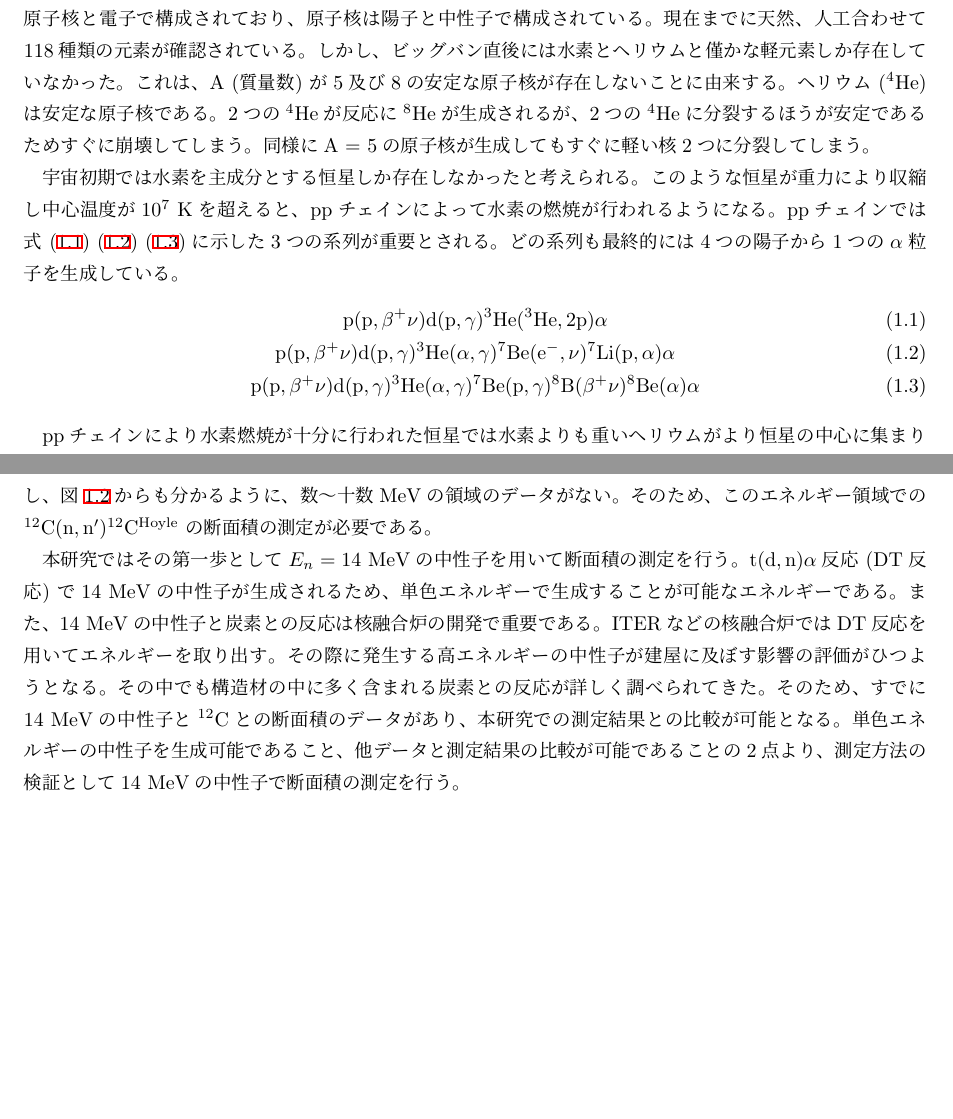
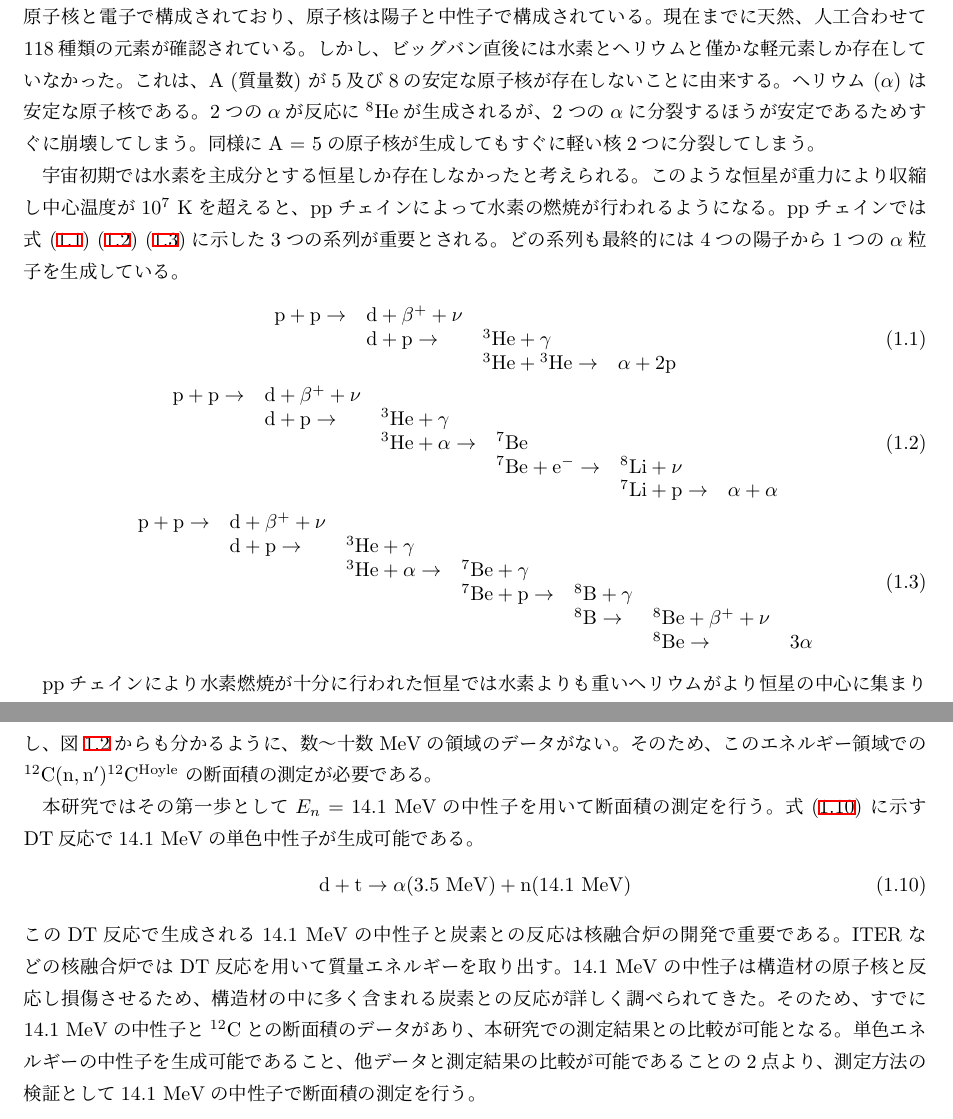
Before and after one commit to takanobu-doi/shuron, a LaTeX thesis (master.tex, which reads intro.tex): two parts of pages 7 and 9 of 19, joined at a grey line, cut so that both start at the same text, the shorter picture padded with empty space. Compiled offline with pLaTeX and dvipdfmx.

Commit message:
edit intro

```diff
--- a/intro.tex
+++ b/intro.tex
@@ -8,9 +8,9 @@
 現在までに天然、人工合わせて118種類の元素が確認されている。
 しかし、ビッグバン直後には水素とヘリウムと僅かな軽元素しか存在していなかった。
 これは、A (質量数) が5及び8の安定な原子核が存在しないことに由来する。
-ヘリウム (${}^{4}\rm{He}$) は安定な原子核である。
-2つの${}^{4}\rm{He}$が反応に${}^{8}\rm{He}$が生成されるが、
-2つの${}^{4}\rm{He}$に分裂するほうが安定であるためすぐに崩壊してしまう。
+ヘリウム ($\alpha$) は安定な原子核である。
+2つの$\alpha$が反応に${}^{8}\rm{He}$が生成されるが、
+2つの$\alpha$に分裂するほうが安定であるためすぐに崩壊してしまう。
 同様にA = 5の原子核が生成してもすぐに軽い核2つに分裂してしまう。
 
 宇宙初期では水素を主成分とする恒星しか存在しなかったと考えられる。
@@ -18,10 +18,32 @@
 ppチェインによって水素の燃焼が行われるようになる。
 ppチェインでは式 (\ref{eq::pp1}) (\ref{eq::pp2}) (\ref{eq::pp3})に示した3つの系列が重要とされる。
 どの系列も最終的には4つの陽子から1つの$\alpha$粒子を生成している。
+%\begin{gather}
+%  \rm{p}(\rm{p},\beta^{+}\nu)\rm{d}(\rm{p},\gamma){}^{3}\rm{He}({}^{3}\rm{He},2\rm{p})\alpha\label{eq::pp1}\\
+%  \rm{p}(\rm{p},\beta^{+}\nu)\rm{d}(\rm{p},\gamma){}^{3}\rm{He}(\alpha,\gamma){}^{7}\rm{Be}(\rm{e}^{-},\nu){}^{7}\rm{Li}(\rm{p},\alpha)\alpha\label{eq::pp2}\\
+%  \rm{p}(\rm{p},\beta^{+}\nu)\rm{d}(\rm{p},\gamma){}^{3}\rm{He}(\alpha,\gamma){}^{7}\rm{Be}(\rm{p},\gamma){}^{8}\rm{B}(\beta^{+}\nu){}^{8}\rm{Be}(\alpha)\alpha\label{eq::pp3}
+%\end{gather}
 \begin{gather}
-  \rm{p}(\rm{p},\beta^{+}\nu)\rm{d}(\rm{p},\gamma){}^{3}\rm{He}({}^{3}\rm{He},2\rm{p})\alpha\label{eq::pp1}\\
-  \rm{p}(\rm{p},\beta^{+}\nu)\rm{d}(\rm{p},\gamma){}^{3}\rm{He}(\alpha,\gamma){}^{7}\rm{Be}(\rm{e}^{-},\nu){}^{7}\rm{Li}(\rm{p},\alpha)\alpha\label{eq::pp2}\\
-  \rm{p}(\rm{p},\beta^{+}\nu)\rm{d}(\rm{p},\gamma){}^{3}\rm{He}(\alpha,\gamma){}^{7}\rm{Be}(\rm{p},\gamma){}^{8}\rm{B}(\beta^{+}\nu){}^{8}\rm{Be}(\alpha)\alpha\label{eq::pp3}
+  \begin{array}{llll}
+    \rm{p} + \rm{p} \rightarrow & \rm{d} + \beta^{+} + \nu & &\\
+    & \rm{d} + \rm{p} \rightarrow & {}^{3}\rm{He} + \gamma &\\
+    & & {}^{3}\rm{He} + {}^{3}\rm{He} \rightarrow & \alpha +2\rm{p}
+  \end{array}\label{eq::pp1}\\
+  \begin{array}{llllll}
+    \rm{p} + \rm{p} \rightarrow & \rm{d} + \beta^{+} +\nu & & & &\\
+    & \rm{d} + \rm{p} \rightarrow & {}^{3}\rm{He} + \gamma & & &\\
+    & & {}^{3}\rm{He} + \alpha \rightarrow & {}^{7}\rm{Be} & &\\
+    & & & {}^{7}\rm{Be} + \rm{e}^{-} \rightarrow & {}^{8}\rm{Li} + \nu &\\
+    & & & & {}^{7}\rm{Li} + \rm{p} \rightarrow & \alpha + \alpha
+  \end{array}\label{eq::pp2}\\
+  \begin{array}{lllllll}
+    \rm{p} + \rm{p} \rightarrow & \rm{d} + \beta^{+} + \nu & & & & &\\
+    & \rm{d} + \rm{p} \rightarrow & {}^{3}\rm{He} + \gamma & & & &\\
+    & & {}^{3}\rm{He} + \alpha \rightarrow & {}^{7}\rm{Be} + \gamma & & &\\
+    & & & {}^{7}\rm{Be} + \rm{p} \rightarrow & {}^{8}\rm{B} + \gamma & &\\
+    & & & & {}^{8}\rm{B} \rightarrow & {}^{8}\rm{Be} + \beta^{+} + \nu &\\
+    & & & & & {}^{8}\rm{Be} \rightarrow & 3\alpha
+  \end{array}\label{eq::pp3}
 \end{gather}
 
 ppチェインにより水素燃焼が十分に行われた恒星では水素よりも重いヘリウムが
@@ -130,16 +157,19 @@ Beardら~\cite{hotdensemedium}が考えているような$T\sim10^{9}~\rm{K}$で
   \label{fig::crosssection_pres}
 \end{figure}
 
-本研究ではその第一歩として$E_{n} = 14~\rm{MeV}$の中性子を用いて断面積の測定を行う。
-$\rm{t}(\rm{d},n)\alpha$反応 (DT反応) で$14~\rm{MeV}$の中性子が生成されるため、
-単色エネルギーで生成することが可能なエネルギーである。
-また、$14~\rm{MeV}$の中性子と炭素との反応は核融合炉の開発で重要である。
-ITERなどの核融合炉ではDT反応を用いてエネルギーを取り出す。
-その際に発生する高エネルギーの中性子が建屋に及ぼす影響の評価がひつようとなる。
-その中でも構造材の中に多く含まれる炭素との反応が詳しく調べられてきた。
-そのため、すでに$14~\rm{MeV}$の中性子と${}^{12}\rm{C}$との断面積のデータがあり、本研究での測定結果との比較が可能となる。
+本研究ではその第一歩として$E_{n} = 14.1~\rm{MeV}$の中性子を用いて断面積の測定を行う。
+式 (\ref{eq::dt}) に示すDT反応で$14.1~\rm{MeV}$の単色中性子が生成可能である。
+\begin{equation}
+  \rm{d} + \rm{t} \rightarrow \alpha (3.5~\rm{MeV}) + \rm{n} (14.1~\rm{MeV})
+  \label{eq::dt}
+\end{equation}
+このDT反応で生成される$14.1~\rm{MeV}$の中性子と炭素との反応は核融合炉の開発で重要である。
+ITERなどの核融合炉ではDT反応を用いて質量エネルギーを取り出す。
+$14.1~\rm{MeV}$の中性子は構造材の原子核と反応し損傷させるため、
+構造材の中に多く含まれる炭素との反応が詳しく調べられてきた。
+そのため、すでに$14.1~\rm{MeV}$の中性子と${}^{12}\rm{C}$との断面積のデータがあり、本研究での測定結果との比較が可能となる。
 単色エネルギーの中性子を生成可能であること、他データと測定結果の比較が可能であることの2点より、
-測定方法の検証として$14~\rm{MeV}$の中性子で断面積の測定を行う。
+測定方法の検証として$14.1~\rm{MeV}$の中性子で断面積の測定を行う。
 
 \section{先行研究}
 
```
Also changed, not shown: master.pdf, intro.tex (9 more changed lines).
